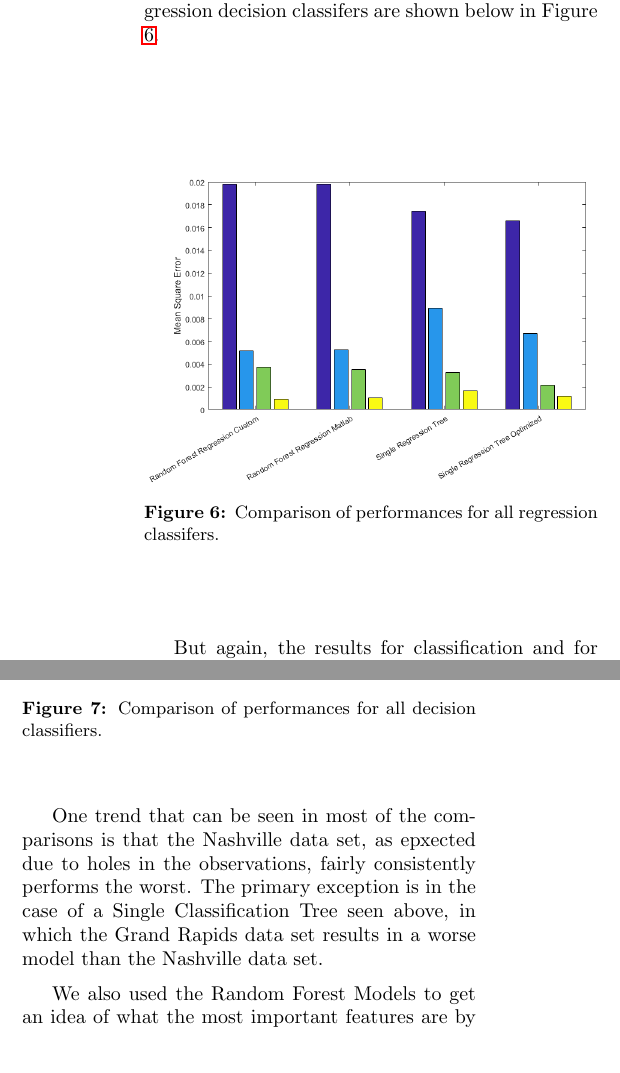
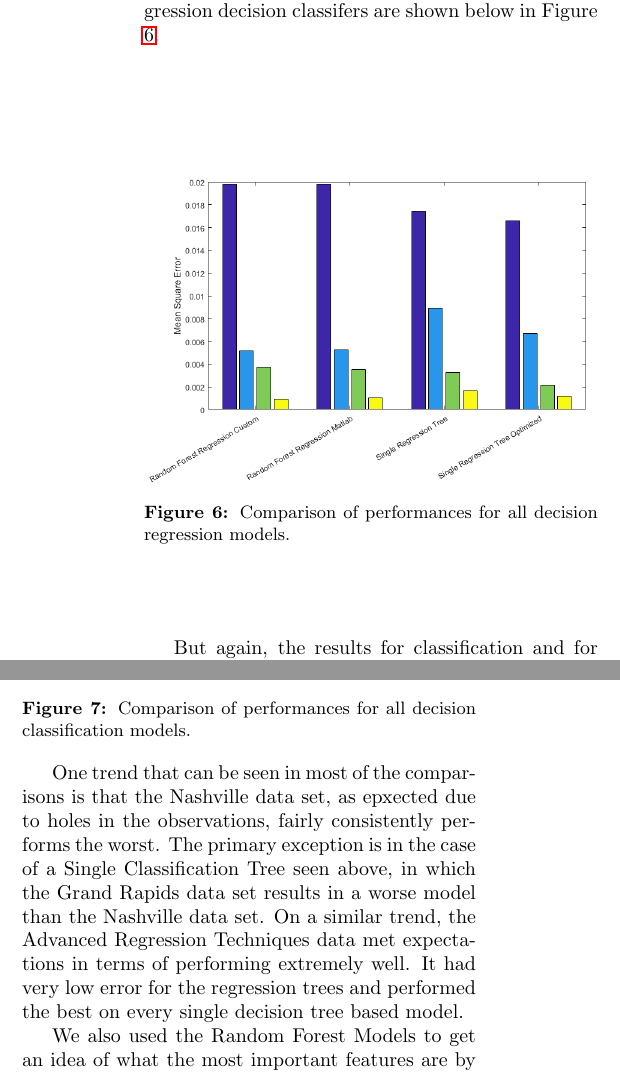
Before and after one commit to msu-ml/17spr_lingg_langford_lucero, a LaTeX document (FinalReport/Final.tex): two parts of the columns of page 7 of 11, joined at a grey line, cut so that both start at the same text. Compiled offline with pdfLaTeX.

Commit message:
Minor tweaks

```diff
--- a/FinalReport/Final.tex
+++ b/FinalReport/Final.tex
@@ -271,7 +271,7 @@
 		\begin{center}
 		\captionsetup{type=figure}
 			\includegraphics[scale=0.40]{Images/RegressionResults} \\
-			\captionof{figure}{Comparison of performances for all regression classifers.}
+			\captionof{figure}{Comparison of performances for all decision regression models.}
 			\label{fig:fig_reg_best}
 		\end{center}
 
@@ -280,11 +280,11 @@
 		\begin{center}
 		\captionsetup{type=figure}
 			\includegraphics[scale=0.40]{Images/ClassificationResults} \\
-			\captionof{figure}{Comparison of performances for all decision classifiers.}
+			\captionof{figure}{Comparison of performances for all decision classification models.}
 			\label{fig:fig_class_best}
 		\end{center}
 
-		One trend that can be seen in most of the comparisons is that the Nashville data set, as epxected due to holes in the observations, fairly consistently performs the worst. The primary exception is in the case of a Single Classification Tree seen above, in which the Grand Rapids data set results in a worse model than the Nashville data set.
+		One trend that can be seen in most of the comparisons is that the Nashville data set, as epxected due to holes in the observations, fairly consistently performs the worst. The primary exception is in the case of a Single Classification Tree seen above, in which the Grand Rapids data set results in a worse model than the Nashville data set. On a similar trend, the Advanced Regression Techniques data met expectations in terms of performing extremely well. It had very low error for the regression trees and performed the best on every single decision tree based model.
 
 		We also used the Random Forest Models to get an idea of what the most important features are by adding weights to the features that are selected the most often. Figures \ref{fig:r_best_features} and \ref{fig:c_best_features} show the results for this analysis on the Nashville data set, which fell somewhat in the middle for number of features in the data sets.
 
```
Also changed, not shown: FinalReport/Final.pdf.
